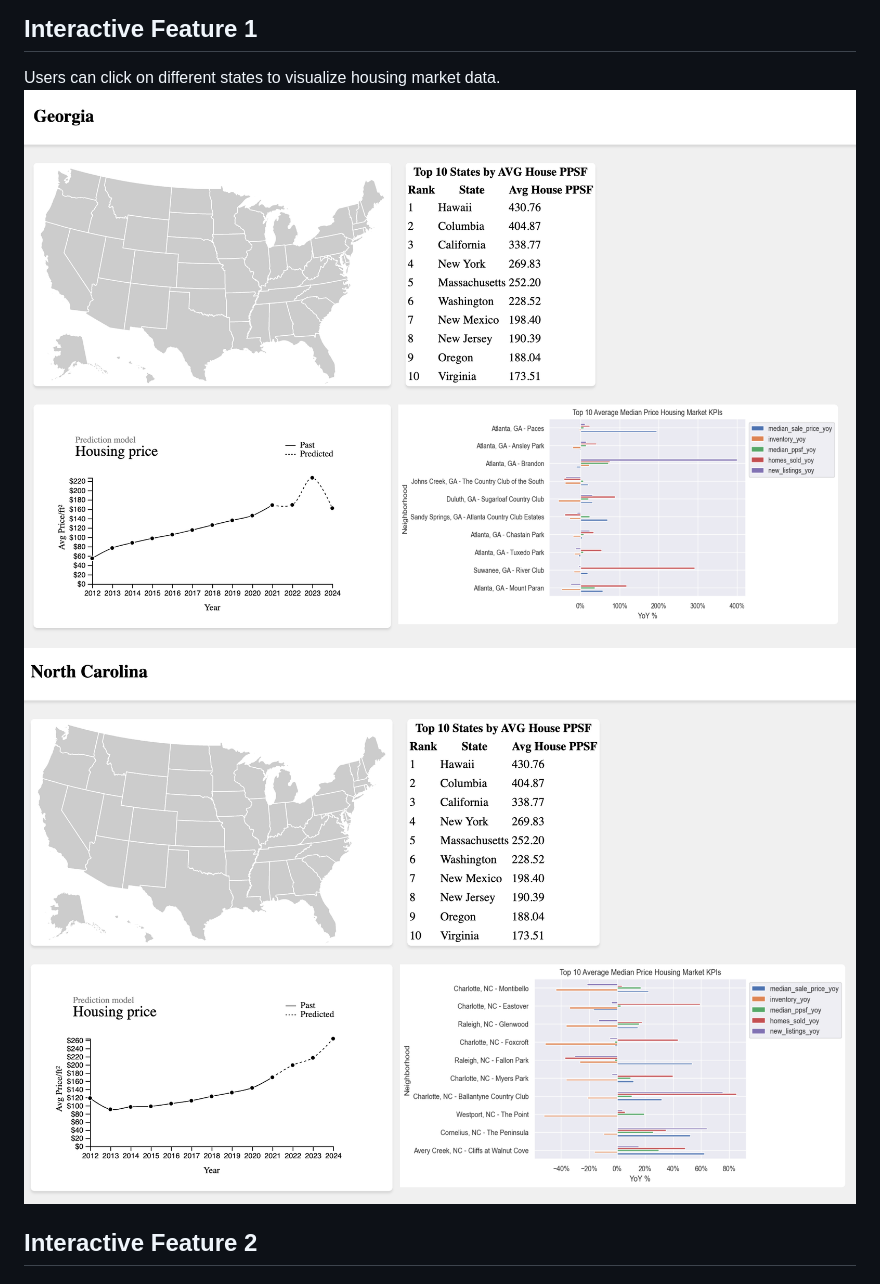
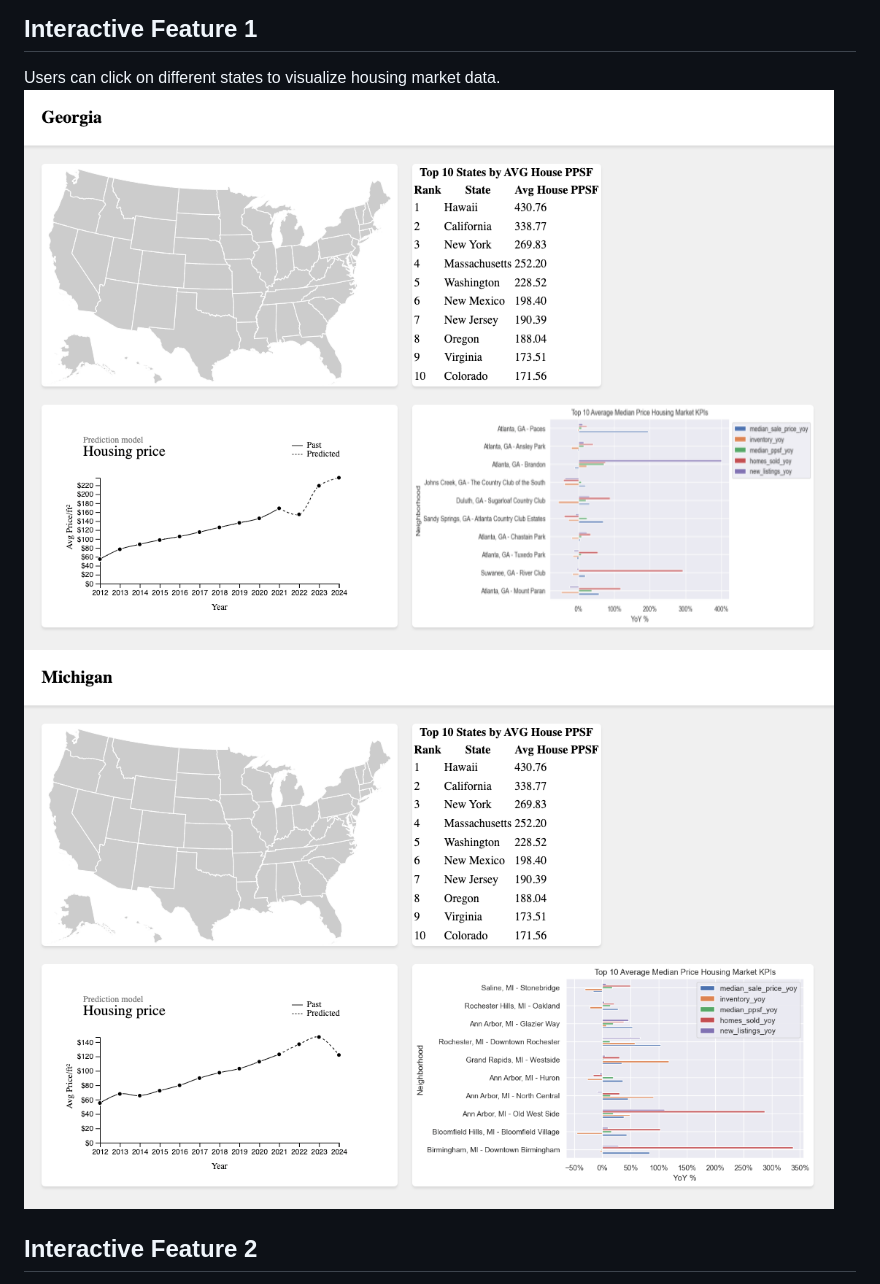
Before and after one commit to alexhoerler/HousingMarketVisTool, a Markdown page: README.md, the part around the change. Rendered like a GitHub page; pictures changed too: images/GA.png, images/MI.png (added), images/NC.png (deleted).

Commit message:
Change Readme images

```diff
--- a/README.md
+++ b/README.md
@@ -24,7 +24,7 @@ The website will appear as follows upon opening:
 ## Interactive Feature 1
 Users can click on different states to visualize housing market data.
 ![Example Image](images/GA.png)
-![Example Image](images/NC.png)
+![Example Image](images/MI.png)
 ## Interactive Feature 2
 The line graph employs predictive ML (machine learning) algorithms to forecast housing prices. Users can hover over the data points to view detailed price information.
 ![Example Image](images/line-graph.png)
```
Also changed, not shown: images/inital_page.png (added).
